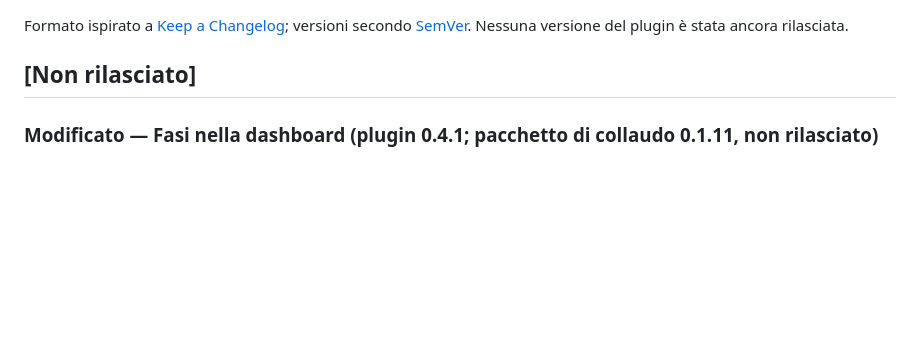
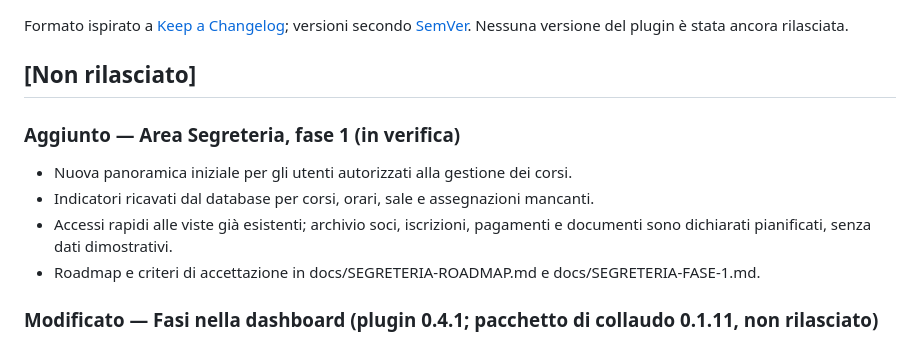
Before and after one commit to andrew14420100/Plug-In, a Markdown page: CHANGELOG.md, the part around the change. Drawn GitHub-style; blank space fills up the shorter version.

Commit message:
Record secretary dashboard in changelog

```diff
--- a/CHANGELOG.md
+++ b/CHANGELOG.md
@@ -3,6 +3,13 @@
 Formato ispirato a [Keep a Changelog](https://keepachangelog.com/it/1.1.0/); versioni secondo [SemVer](https://semver.org/lang/it/). Nessuna versione del plugin è stata ancora rilasciata.
 
 ## [Non rilasciato]
+
+### Aggiunto — Area Segreteria, fase 1 (in verifica)
+- Nuova panoramica iniziale per gli utenti autorizzati alla gestione dei corsi.
+- Indicatori ricavati dal database per corsi, orari, sale e assegnazioni mancanti.
+- Accessi rapidi alle viste già esistenti; archivio soci, iscrizioni, pagamenti e documenti sono dichiarati pianificati, senza dati dimostrativi.
+- Roadmap e criteri di accettazione in docs/SEGRETERIA-ROADMAP.md e docs/SEGRETERIA-FASE-1.md.
+
 
 ### Modificato — Fasi nella dashboard (plugin 0.4.1; pacchetto di collaudo 0.1.11, non rilasciato)
 - Il widget «Aree gestionali» (vecchie fasi 2–6 con «Non ancora disponibile») diventa «Avanzamento del progetto»: fasi 0–4 del modulo Corsi nell'ordine del piano attuale, con stato reale (Completata / In corso / Pianificata, sempre in testo e simbolo oltre al colore) e indicatore «N di 5 fasi completate»; le altre aree del gestionale compaiono come «Non ancora avviata». Fonte unica: `src/Modules/Dashboard/Roadmap.php`.
```
